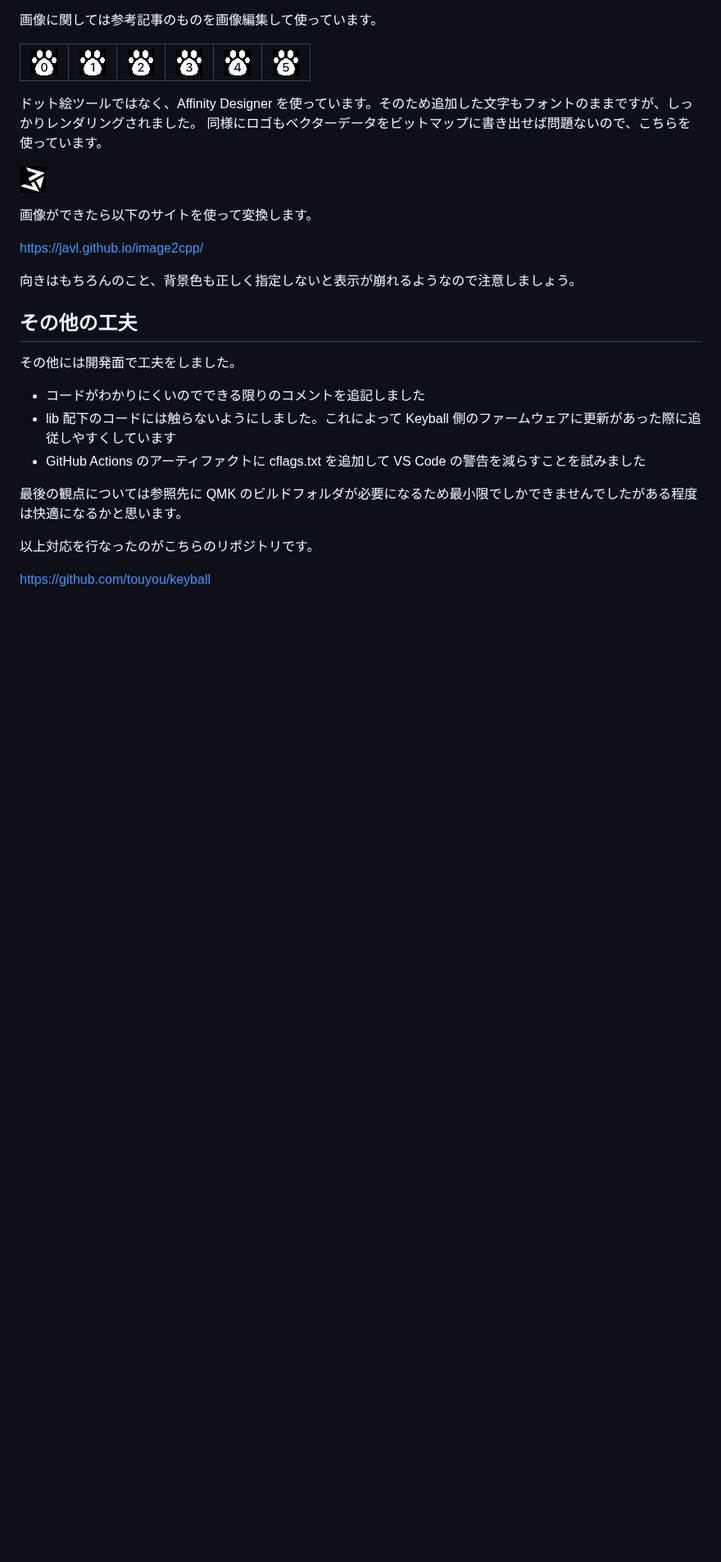
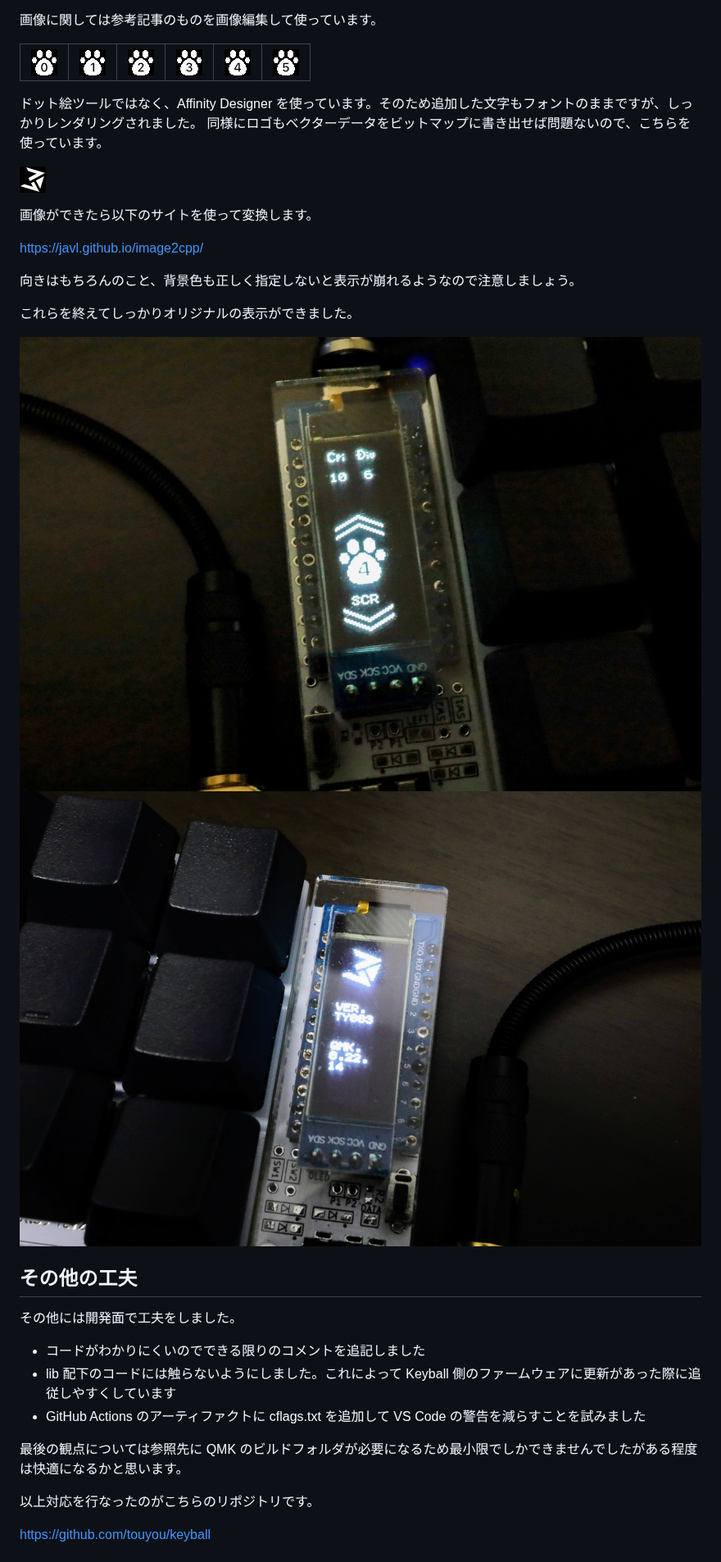
Before and after one commit to touyou/MyTechblogContents, a Markdown page: articles/keyball39_keymap.md, the part around one of its changes. Shown at 82% size. Rendered like a GitHub page; pictures changed too: images/keyball39_keymap/layer.jpg (added), images/keyball39_keymap/ver.jpg (added); blank space fills up the shorter version.

```diff
--- a/articles/keyball39_keymap.md
+++ b/articles/keyball39_keymap.md
@@ -136,6 +136,11 @@ https://javl.github.io/image2cpp/
 
 向きはもちろんのこと、背景色も正しく指定しないと表示が崩れるようなので注意しましょう。
 
+これらを終えてしっかりオリジナルの表示ができました。
+
+![](/images/keyball39_keymap/layer.jpg)
+![](/images/keyball39_keymap/ver.jpg)
+
 ## その他の工夫
 
 その他には開発面で工夫をしました。
```
Also changed, not shown: other parts of articles/keyball39_keymap.md (+8 -1 lines).
